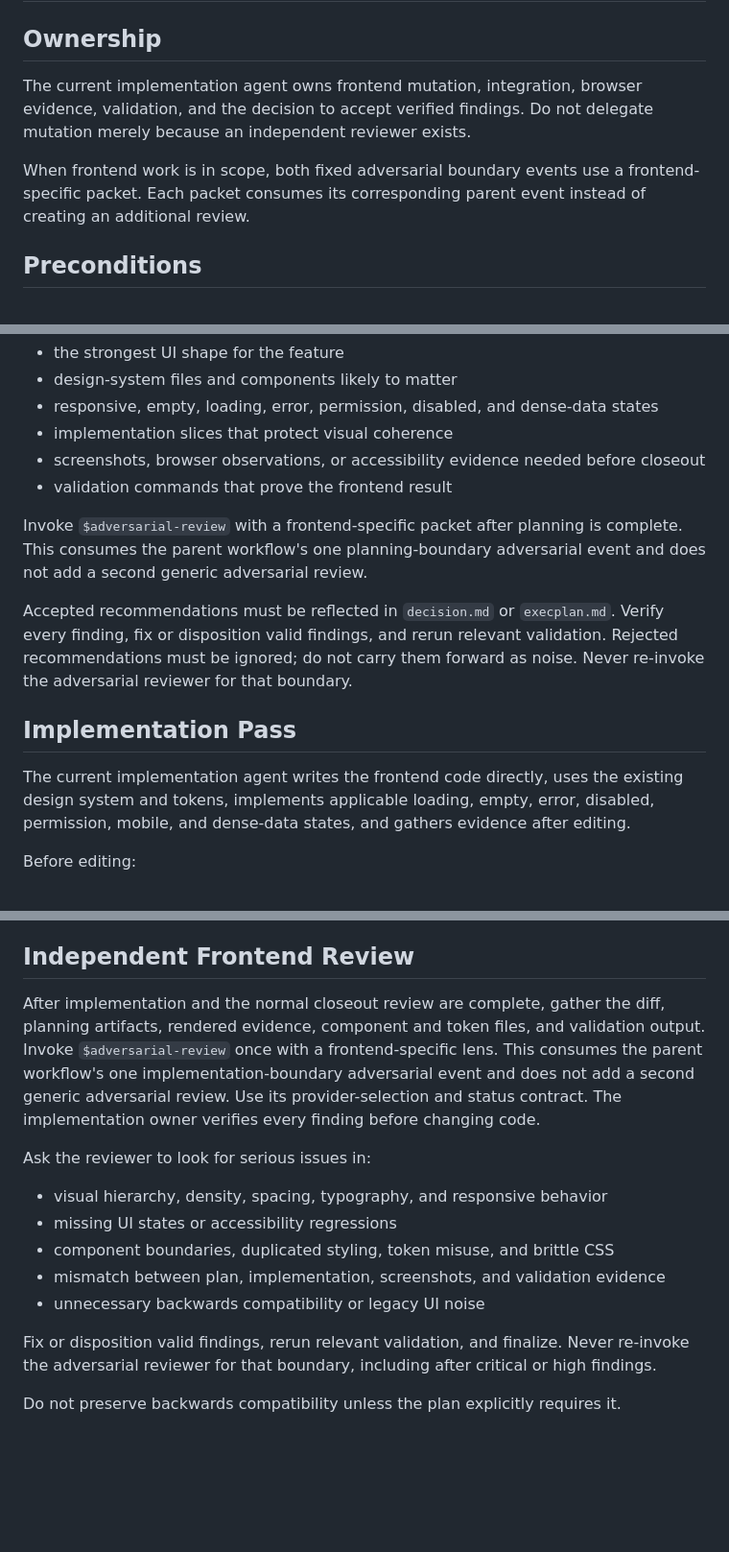
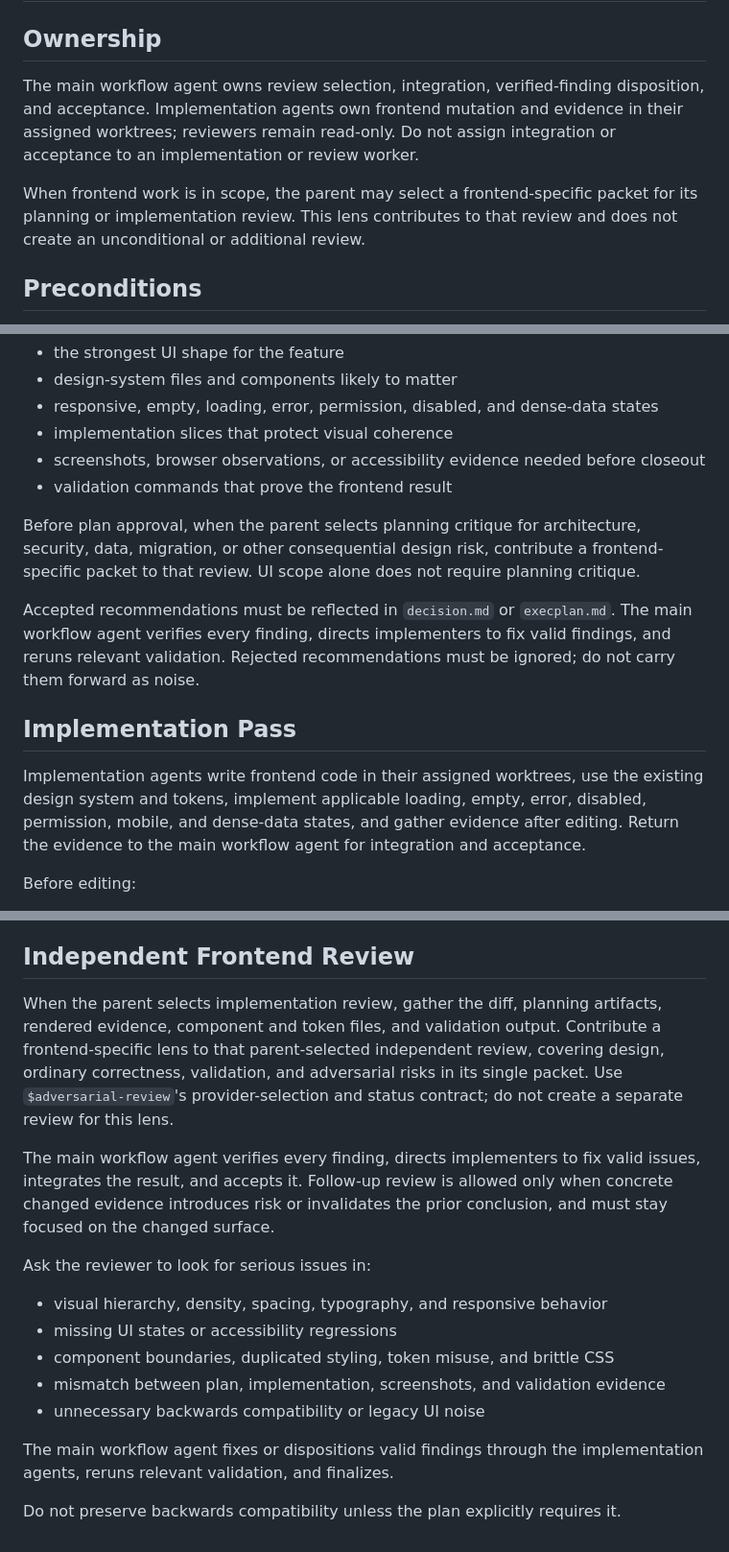
Before and after one commit to kellen-miller/skills, a Markdown page: frontend-design/SKILL.md, 3 parts joined by grey strips. Shown at 96% size. Drawn GitHub-style; blank space fills up the shorter version.

```diff
--- a/frontend-design/SKILL.md
+++ b/frontend-design/SKILL.md
@@ -7,13 +7,14 @@ description: Use when frontend UI, visual design, layout, CSS, responsive behavi
 
 ## Ownership
 
-The current implementation agent owns frontend mutation, integration, browser
-evidence, validation, and the decision to accept verified findings. Do not
-delegate mutation merely because an independent reviewer exists.
+The main workflow agent owns review selection, integration, verified-finding
+disposition, and acceptance. Implementation agents own frontend mutation and
+evidence in their assigned worktrees; reviewers remain read-only. Do not assign
+integration or acceptance to an implementation or review worker.
 
-When frontend work is in scope, both fixed adversarial boundary events use a
-frontend-specific packet. Each packet consumes its corresponding parent event
-instead of creating an additional review.
+When frontend work is in scope, the parent may select a frontend-specific
+packet for its planning or implementation review. This lens contributes to
+that review and does not create an unconditional or additional review.
 
 ## Preconditions
 
@@ -53,21 +54,23 @@ The planning agent identifies:
   closeout
 - validation commands that prove the frontend result
 
-Invoke `$adversarial-review` with a frontend-specific packet after planning is
-complete. This consumes the parent workflow's one planning-boundary adversarial event
-and does not add a second generic adversarial review.
+Before plan approval, when the parent selects planning critique for architecture,
+security, data, migration, or other consequential design risk, contribute a
+frontend-specific packet to that review. UI scope alone does not require
+planning critique.
 
 Accepted recommendations must be reflected in `decision.md` or `execplan.md`.
-Verify every finding, fix or disposition valid findings, and rerun relevant
-validation. Rejected recommendations must be ignored; do not carry them forward
-as noise. Never re-invoke the adversarial reviewer for that boundary.
+The main workflow agent verifies every finding, directs implementers to fix
+valid findings, and reruns relevant validation. Rejected recommendations must
+be ignored; do not carry them forward as noise.
 
 ## Implementation Pass
 
-The current implementation agent writes the frontend code directly, uses the
-existing design system and tokens, implements applicable loading, empty, error,
-disabled, permission, mobile, and dense-data states, and gathers evidence after
-editing.
+Implementation agents write frontend code in their assigned worktrees, use the
+existing design system and tokens, implement applicable loading, empty, error,
+disabled, permission, mobile, and dense-data states, and gather evidence after
+editing. Return the evidence to the main workflow agent for integration and
+acceptance.
 
 Before editing:
 
@@ -107,13 +110,17 @@ needed but unavailable, record the gap as a blocker or residual risk.
 
 ## Independent Frontend Review
 
-After implementation and the normal closeout review are complete, gather the
-diff, planning artifacts, rendered evidence, component and token files, and
-validation output. Invoke `$adversarial-review` once with a frontend-specific
-lens. This consumes the parent workflow's one implementation-boundary adversarial event
-and does not add a second generic adversarial review. Use its provider-selection
-and status contract. The implementation owner verifies every finding before
-changing code.
+When the parent selects implementation review, gather the diff, planning
+artifacts, rendered evidence, component and token files, and validation output.
+Contribute a frontend-specific lens to that parent-selected independent review,
+covering design, ordinary correctness, validation, and adversarial risks in its
+single packet. Use `$adversarial-review`'s provider-selection and status
+contract; do not create a separate review for this lens.
+
+The main workflow agent verifies every finding, directs implementers to fix
+valid issues, integrates the result, and accepts it. Follow-up review is
+allowed only when concrete changed evidence introduces risk or invalidates the
+prior conclusion, and must stay focused on the changed surface.
 
 Ask the reviewer to look for serious issues in:
 
@@ -123,8 +130,7 @@ Ask the reviewer to look for serious issues in:
 - mismatch between plan, implementation, screenshots, and validation evidence
 - unnecessary backwards compatibility or legacy UI noise
 
-Fix or disposition valid findings, rerun relevant validation, and finalize.
-Never re-invoke the adversarial reviewer for that boundary, including after
-critical or high findings.
+The main workflow agent fixes or dispositions valid findings through the
+implementation agents, reruns relevant validation, and finalizes.
 
 Do not preserve backwards compatibility unless the plan explicitly requires it.
```
Also changed, not shown: adversarial-review/SKILL.md (+25 -18 lines).
